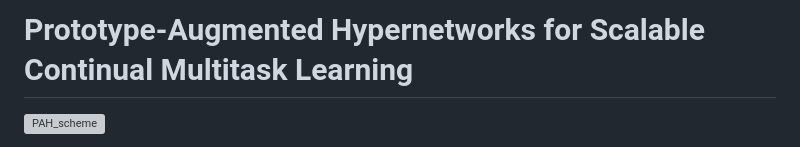
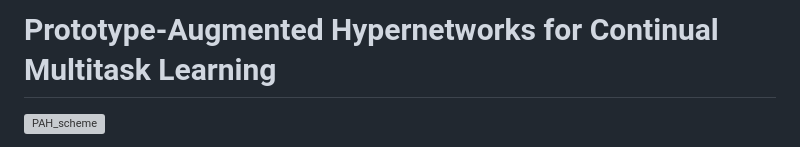
Before and after one commit to pah2025/PAH, a Markdown page: README.md, the part around the change. GitHub-like rendering; grey boxes are pictures that could not be loaded.

```diff
--- a/README.md
+++ b/README.md
@@ -1,4 +1,4 @@
-# Prototype-Augmented Hypernetworks for Scalable Continual Multitask Learning
+# Prototype-Augmented Hypernetworks for Continual Multitask Learning
 
 ![PAH_scheme](https://github.com/user-attachments/assets/fafbe56a-a5c4-472d-8fcb-c45fd522ee78)
 
```
